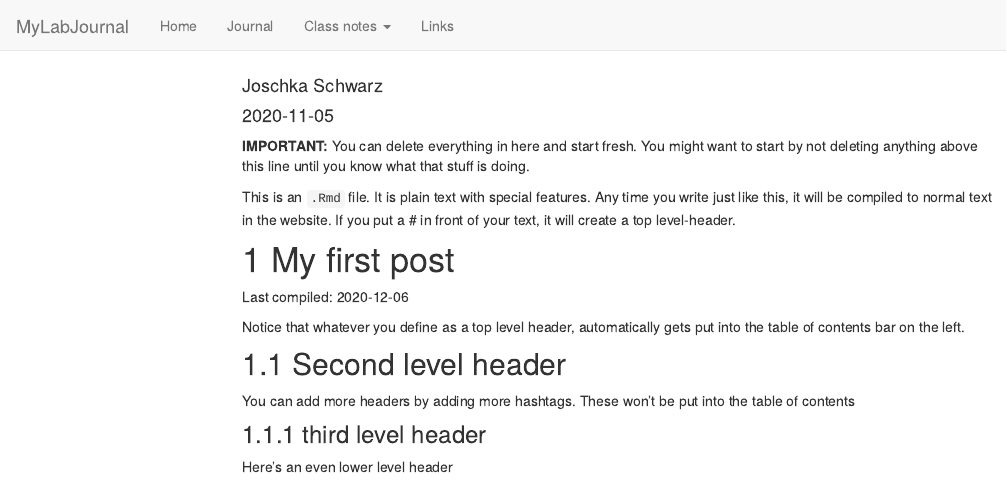
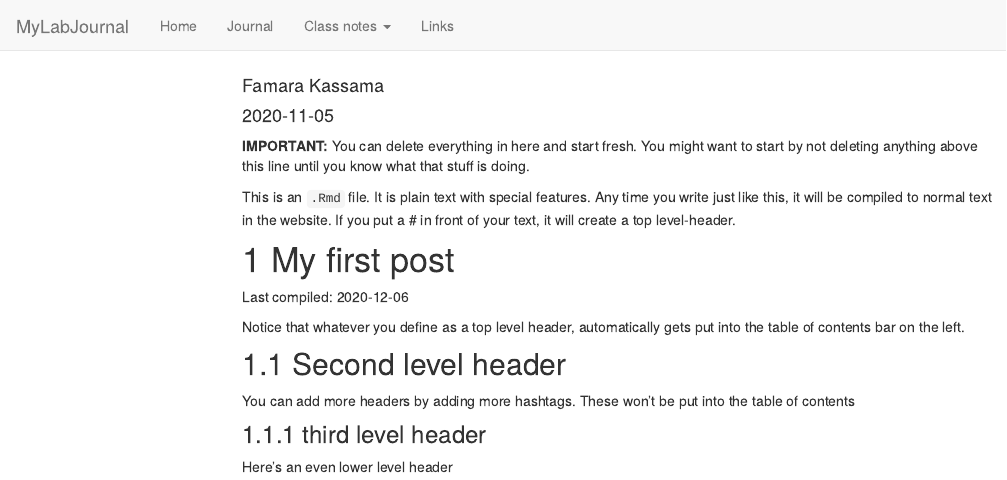
Before and after one commit to TUHHStartupEngineers-Classroom/ws20-business-data-science-basics---lab-journal-FamaraKassama, an R Markdown document (journal.Rmd): the page in a window 1100 px wide, from its top. Rendered offline with R 4.5, knitr and Pandoc, with nearby package versions; code that draws random numbers runs with fixed seeds of ours; menus at the side of the page are left out.

Commit message:
build website, change name in Journal

```diff
--- a/journal.Rmd
+++ b/journal.Rmd
@@ -1,6 +1,6 @@
 ---
 title: "Journal (reproducible report)"
-author: "Joschka Schwarz"
+author: "Famara Kassama"
 date: "2020-11-05"
 output:
   html_document:
```
Also changed, not shown: journal_files/figure-html/unnamed-chunk-1-1.png, 3 other files.
